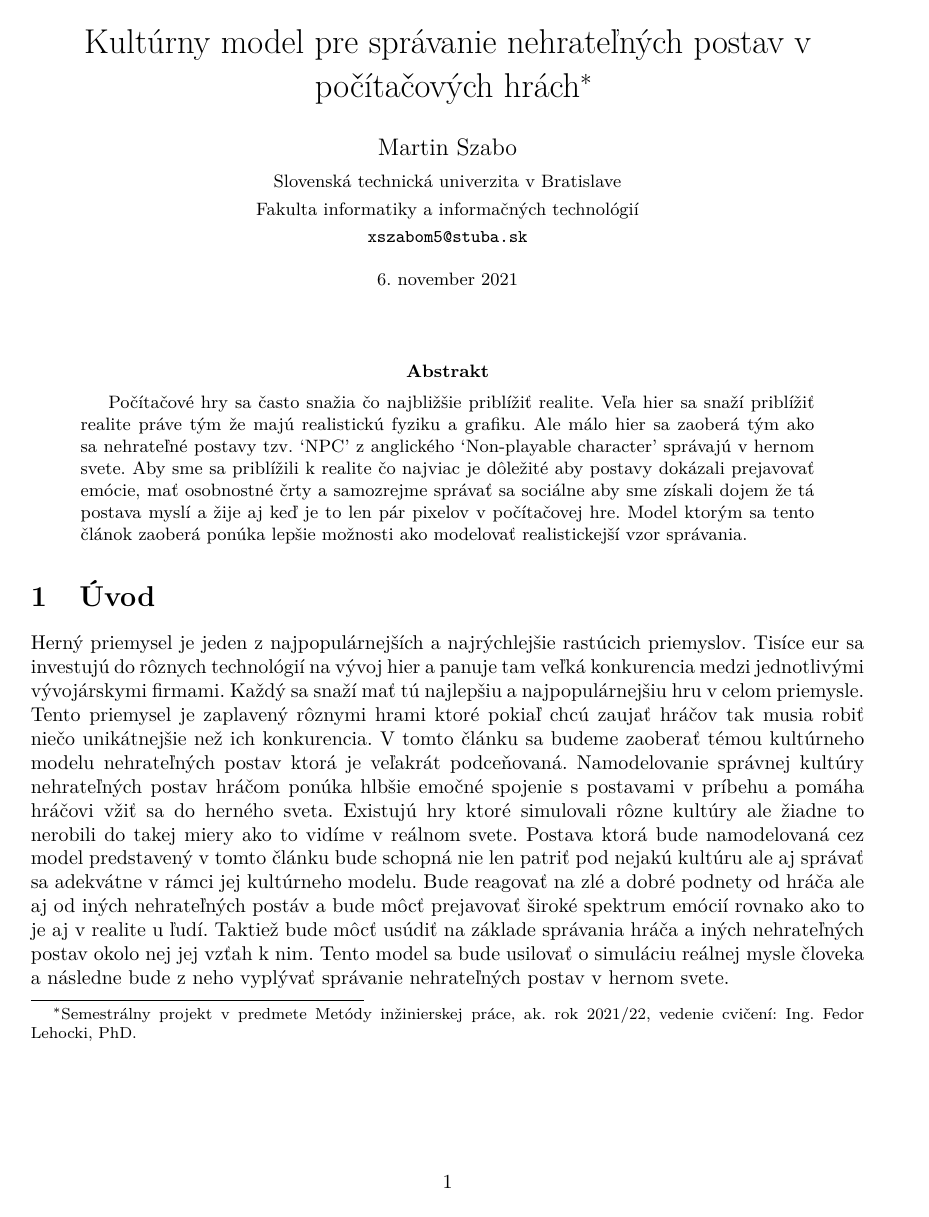
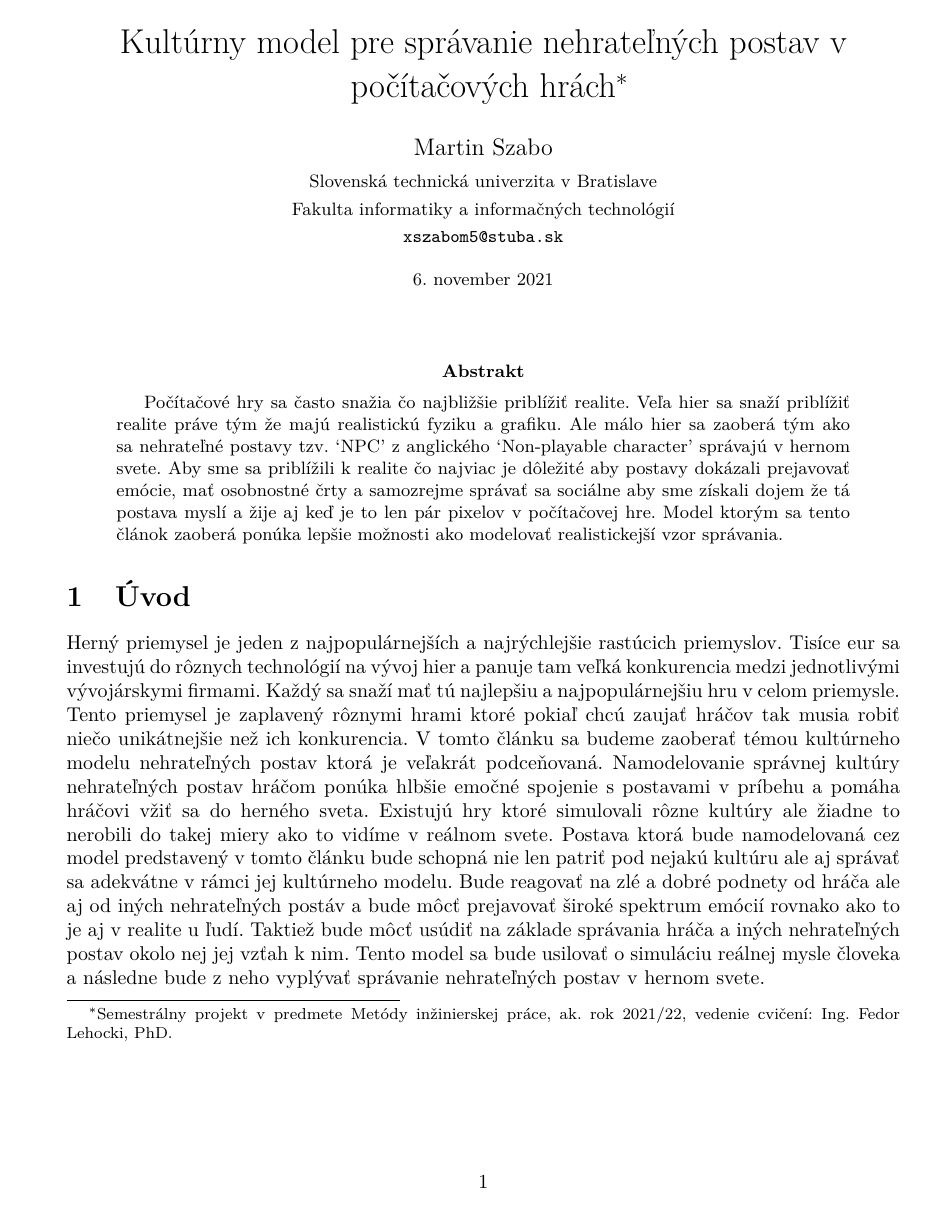
Before and after one commit to Erp3000/MipClanok, a LaTeX paper (clanok.tex): page 1 of 7. Compiled offline with pdfLaTeX.

Commit message:
Oprava odsadenia textu

```diff
--- a/clanok.tex
+++ b/clanok.tex
@@ -1,5 +1,5 @@
 %%%%%%%%%%%%%%%%%%%%%%%%%%%%%%%%% Článok %%%%%%%%%%%%%%%%%%%%%%%%%%%%%%%%%%%%%%
-\documentclass[10pt,twoside,slovak,a4paper]{article}
+\documentclass[10pt,oneside,slovak,a4paper]{article}
 %%%%%%%%%%%%%%%%%%%%%%%%%%%%%%%%%%%%%%%%%%%%%%%%%%%%%%%%%%%%%%%%%%%%%%%%%%%%%%%
 
 %%%%%%%%%%%%%%%%%%%%%%%%%%%%%%%%% Balíky %%%%%%%%%%%%%%%%%%%%%%%%%%%%%%%%%%%%%%
```
Also changed, not shown: clanok.pdf.
